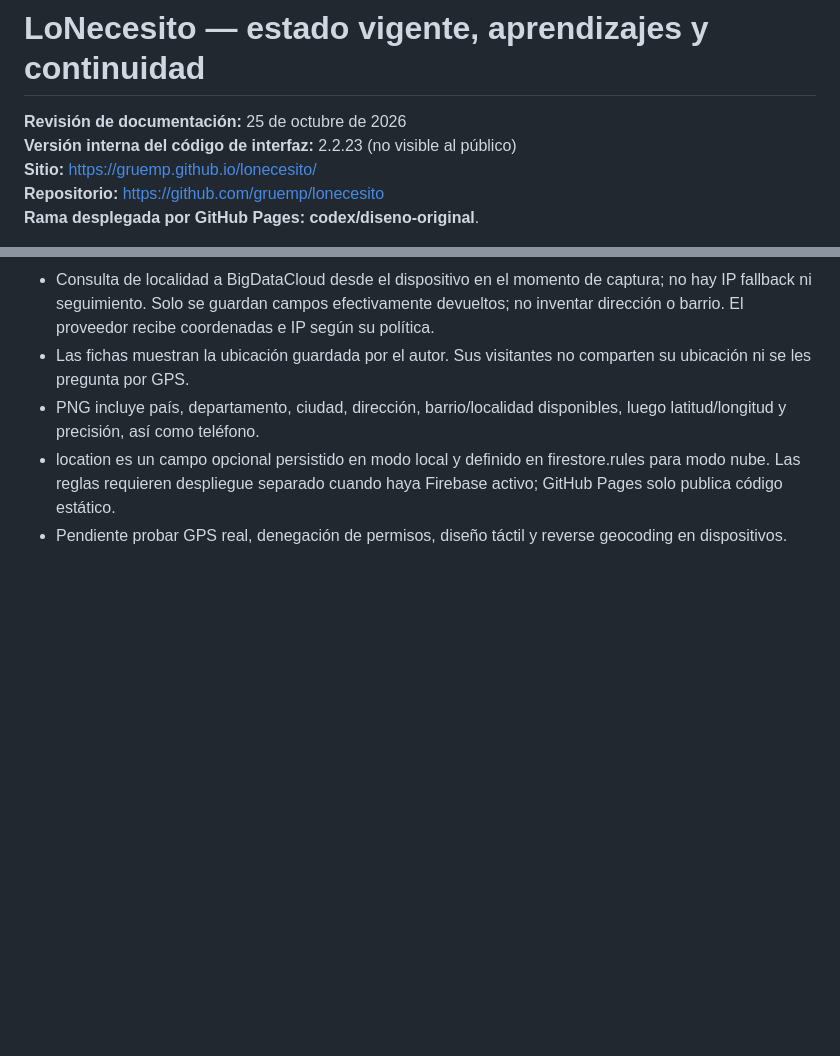
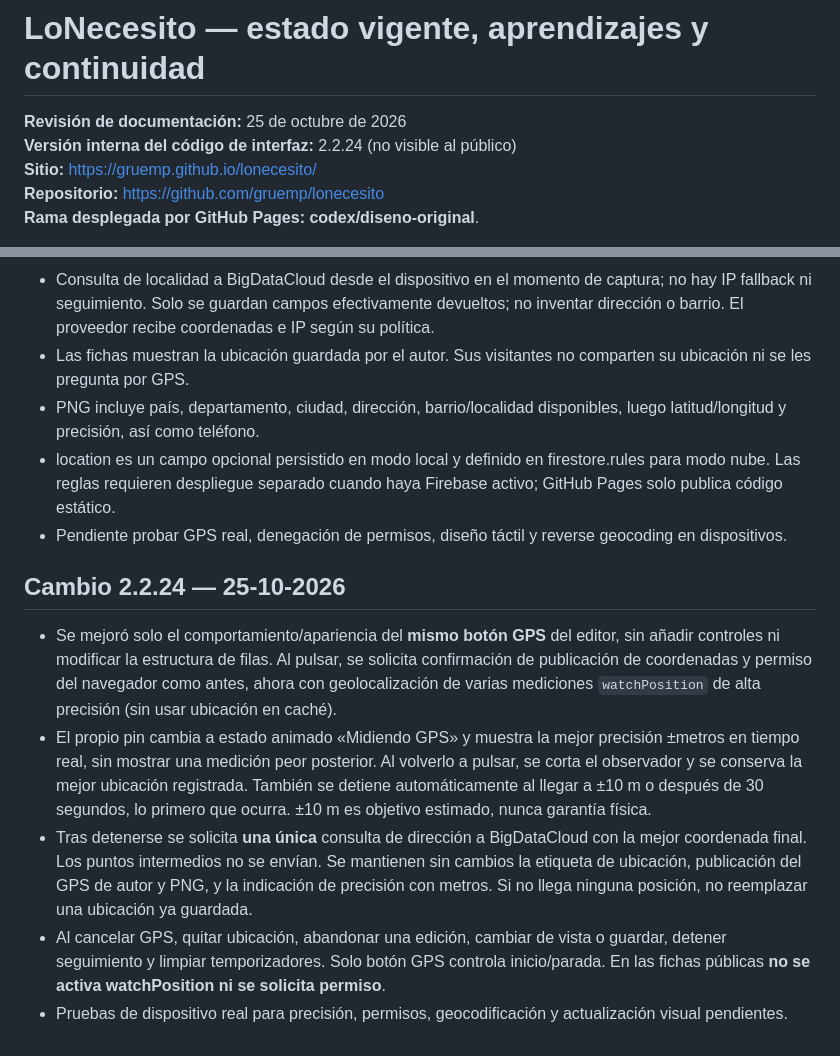
Before and after one commit to gruemp/lonecesito, a Markdown page: docs/CONTINUIDAD-Y-APRENDIZAJES.md, 2 parts joined by grey strips. Rendered like a GitHub page; blank space fills up the shorter version.

Commit message:
Actualizar preferencias GPS con mediciones sucesivas y botón único

```diff
--- a/docs/CONTINUIDAD-Y-APRENDIZAJES.md
+++ b/docs/CONTINUIDAD-Y-APRENDIZAJES.md
@@ -1,7 +1,7 @@
 # LoNecesito — estado vigente, aprendizajes y continuidad
 
 **Revisión de documentación:** 25 de octubre de 2026
-**Versión interna del código de interfaz:** 2.2.23 (no visible al público)
+**Versión interna del código de interfaz:** 2.2.24 (no visible al público)
 **Sitio:** https://gruemp.github.io/lonecesito/
 **Repositorio:** https://github.com/gruemp/lonecesito
 **Rama desplegada por GitHub Pages:** **codex/diseno-original**.
@@ -136,3 +136,10 @@ El historial de Git y el README registran un proceso iterativo desde formularios
 - PNG incluye país, departamento, ciudad, dirección, barrio/localidad disponibles, luego latitud/longitud y precisión, así como teléfono.
 - location es un campo opcional persistido en modo local y definido en firestore.rules para modo nube. Las reglas requieren despliegue separado cuando haya Firebase activo; GitHub Pages solo publica código estático.
 - Pendiente probar GPS real, denegación de permisos, diseño táctil y reverse geocoding en dispositivos.
+
+## Cambio 2.2.24 — 25-10-2026
+- Se mejoró solo el comportamiento/apariencia del **mismo botón GPS** del editor, sin añadir controles ni modificar la estructura de filas. Al pulsar, se solicita confirmación de publicación de coordenadas y permiso del navegador como antes, ahora con geolocalización de varias mediciones `watchPosition` de alta precisión (sin usar ubicación en caché).
+- El propio pin cambia a estado animado «Midiendo GPS» y muestra la mejor precisión ±metros en tiempo real, sin mostrar una medición peor posterior. Al volverlo a pulsar, se corta el observador y se conserva la mejor ubicación registrada. También se detiene automáticamente al llegar a ±10 m o después de 30 segundos, lo primero que ocurra. ±10 m es objetivo estimado, nunca garantía física.
+- Tras detenerse se solicita **una única** consulta de dirección a BigDataCloud con la mejor coordenada final. Los puntos intermedios no se envían. Se mantienen sin cambios la etiqueta de ubicación, publicación del GPS de autor y PNG, y la indicación de precisión con metros. Si no llega ninguna posición, no reemplazar una ubicación ya guardada.
+- Al cancelar GPS, quitar ubicación, abandonar una edición, cambiar de vista o guardar, detener seguimiento y limpiar temporizadores. Solo botón GPS controla inicio/parada. En las fichas públicas **no se activa watchPosition ni se solicita permiso**.
+- Pruebas de dispositivo real para precisión, permisos, geocodificación y actualización visual pendientes.
```
